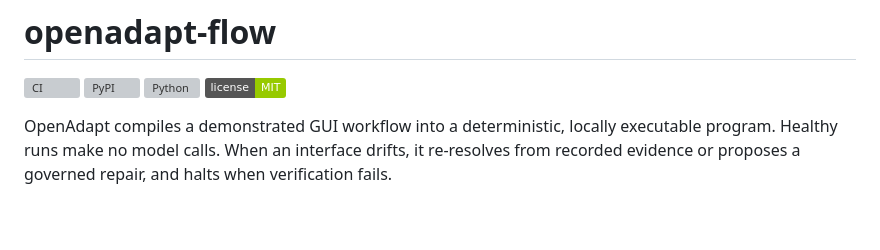
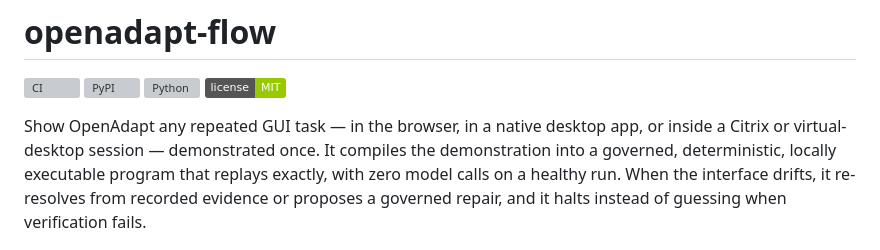
Before and after one commit to OpenAdaptAI/openadapt-flow, a Markdown page: README.md, the part around the change. Rendered like a GitHub page; badges without logos; blank space fills up the shorter version; grey boxes are pictures that could not be loaded.

Commit message:
docs: vision-forward README opening — any repeated GUI task, once
Lift the intro paragraph to the vision framing: show OpenAdapt any
repeated GUI task (browser, native desktop, Citrix/virtual desktop),
demonstrated once, and it compiles into a governed, deterministic
program that replays exactly at zero model cost on a healthy run and
halts instead of guessing. Opening only; the Status section and
machine-checked claims registry remain the factual anchor untouched.

Gates: scripts/check_consistency.py and scripts/validate_claims.py
--check both pass.

Co-Authored-By: Claude Fable 5 <noreply@anthropic.com>

```diff
--- a/README.md
+++ b/README.md
@@ -5,10 +5,12 @@
 [![Python](https://img.shields.io/pypi/pyversions/openadapt-flow)](https://pypi.org/project/openadapt-flow/)
 [![License: MIT](https://img.shields.io/badge/license-MIT-green)](LICENSE)
 
-OpenAdapt compiles a demonstrated GUI workflow into a deterministic, locally
-executable program. Healthy runs make no model calls. When an interface drifts,
-it re-resolves from recorded evidence or proposes a governed repair, and halts
-when verification fails.
+Show OpenAdapt any repeated GUI task — in the browser, in a native desktop
+app, or inside a Citrix or virtual-desktop session — demonstrated once. It
+compiles the demonstration into a governed, deterministic, locally executable
+program that replays exactly, with zero model calls on a healthy run. When the
+interface drifts, it re-resolves from recorded evidence or proposes a governed
+repair, and it halts instead of guessing when verification fails.
 
 ![One demonstration, two UIs, same compiled workflow — the right side self-heals under a theme it has never seen](docs/showcase/demo.gif)
 
```
